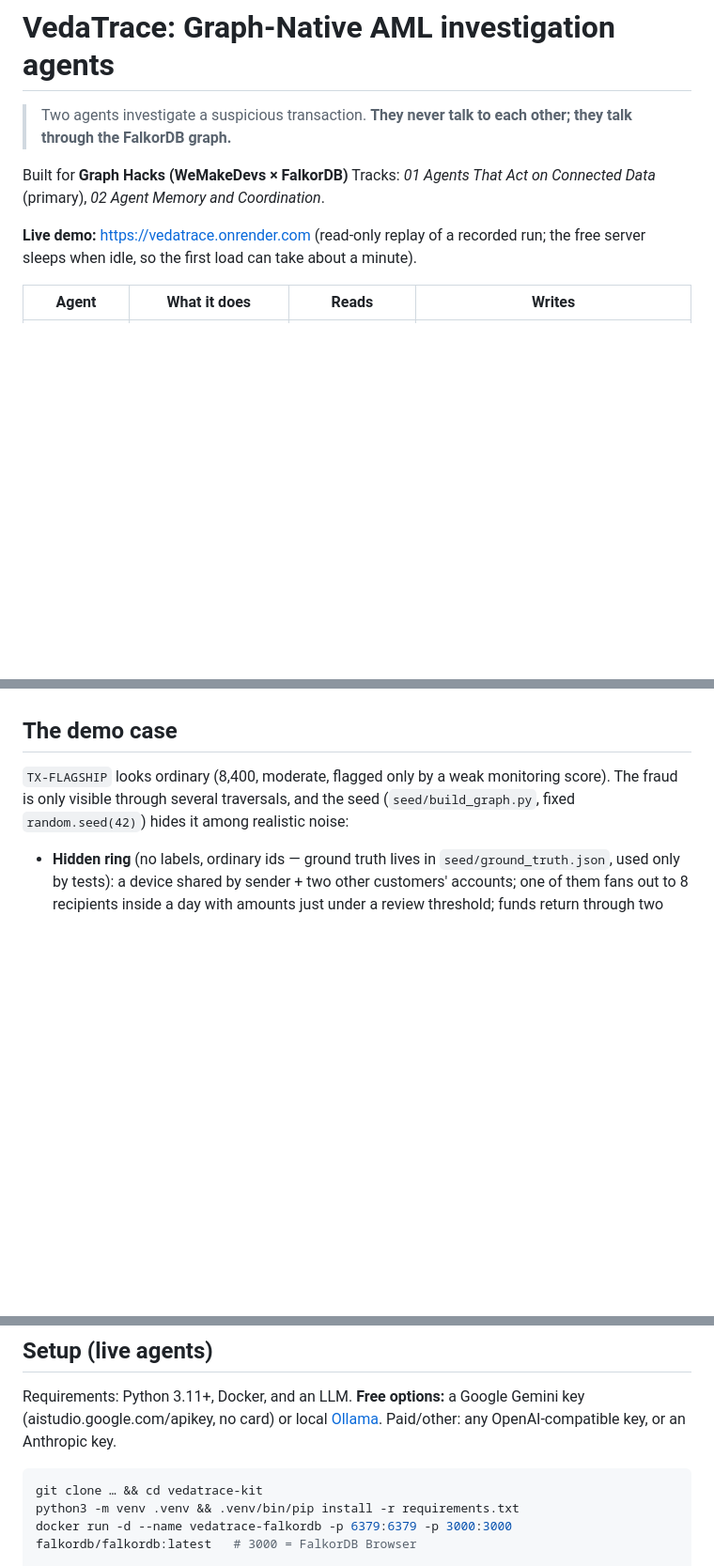
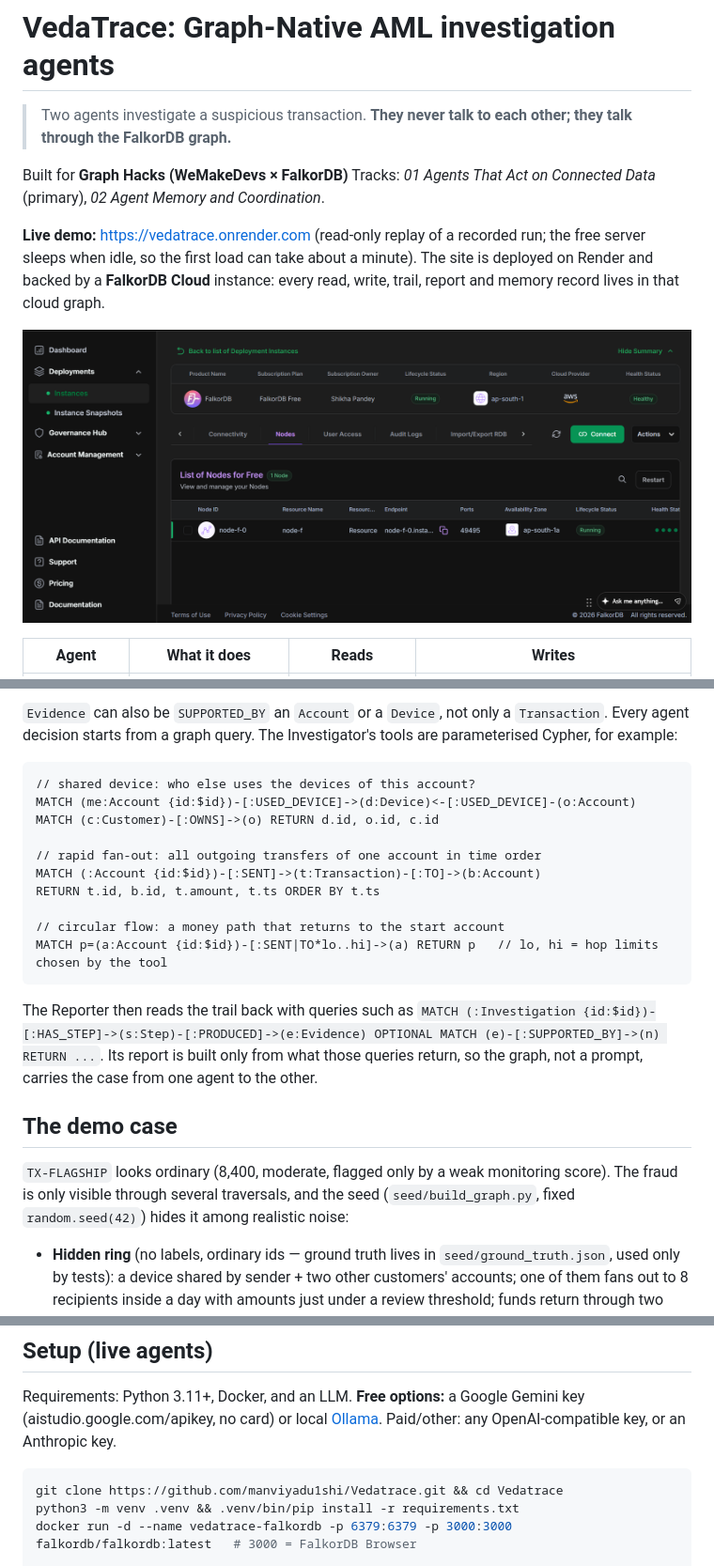
Before and after one commit to manviyadu1shi/Vedatrace, a Markdown page: README.md, 3 parts joined by grey strips. Shown: that part at 94% size. GitHub-like rendering; pictures changed too: docs/falkordb-cloud.png (added); blank space fills up the shorter version.

````diff
--- a/README.md
+++ b/README.md
@@ -4,7 +4,9 @@
 
 Built for **Graph Hacks (WeMakeDevs × FalkorDB)** Tracks: *01 Agents That Act on Connected Data* (primary), *02 Agent Memory and Coordination*.
 
-**Live demo:** https://vedatrace.onrender.com (read-only replay of a recorded run; the free server sleeps when idle, so the first load can take about a minute).
+**Live demo:** https://vedatrace.onrender.com (read-only replay of a recorded run; the free server sleeps when idle, so the first load can take about a minute). The site is deployed on Render and backed by a **FalkorDB Cloud** instance: every read, write, trail, report and memory record lives in that cloud graph.
+
+![FalkorDB Cloud instance used by the deployed app: FalkorDB Free, Running, AWS ap-south-1, Healthy](docs/falkordb-cloud.png)
 
 | Agent | What it does | Reads | Writes |
 |---|---|---|---|
@@ -44,3 +74,20 @@ Why a graph for coordination: the Reporter can run hours later, on another machi
+`Evidence` can also be `SUPPORTED_BY` an `Account` or a `Device`, not only a `Transaction`. Every agent decision starts from a graph query. The Investigator's tools are parameterised Cypher, for example:
+
+```cypher
+// shared device: who else uses the devices of this account?
+MATCH (me:Account {id:$id})-[:USED_DEVICE]->(d:Device)<-[:USED_DEVICE]-(o:Account)
+MATCH (c:Customer)-[:OWNS]->(o) RETURN d.id, o.id, c.id
+
+// rapid fan-out: all outgoing transfers of one account in time order
+MATCH (:Account {id:$id})-[:SENT]->(t:Transaction)-[:TO]->(b:Account)
+RETURN t.id, b.id, t.amount, t.ts ORDER BY t.ts
+
+// circular flow: a money path that returns to the start account
+MATCH p=(a:Account {id:$id})-[:SENT|TO*lo..hi]->(a) RETURN p   // lo, hi = hop limits chosen by the tool
+```
+
+The Reporter then reads the trail back with queries such as `MATCH (:Investigation {id:$id})-[:HAS_STEP]->(s:Step)-[:PRODUCED]->(e:Evidence) OPTIONAL MATCH (e)-[:SUPPORTED_BY]->(n) RETURN ...`. Its report is built only from what those queries return, so the graph, not a prompt, carries the case from one agent to the other.
+
 ## The demo case
 `TX-FLAGSHIP` looks ordinary (8,400, moderate, flagged only by a weak monitoring score). The fraud is only visible through several traversals, and the seed (`seed/build_graph.py`, fixed `random.seed(42)`) hides it among realistic noise:
 
@@ -72,7 +119,7 @@ This starts FalkorDB **and** the app in one container, seeds the deterministic d
 Requirements: Python 3.11+, Docker, and an LLM. **Free options:** a Google Gemini key (aistudio.google.com/apikey, no card) or local [Ollama](https://ollama.com). Paid/other: any OpenAI-compatible key, or an Anthropic key.
 
 ```bash
-git clone … && cd vedatrace-kit
+git clone https://github.com/manviyadu1shi/Vedatrace.git && cd Vedatrace
 python3 -m venv .venv && .venv/bin/pip install -r requirements.txt
 docker run -d --name vedatrace-falkordb -p 6379:6379 -p 3000:3000 falkordb/falkordb:latest   # 3000 = FalkorDB Browser
 
````
Also changed, not shown: other parts of README.md (+28 -0 lines).
